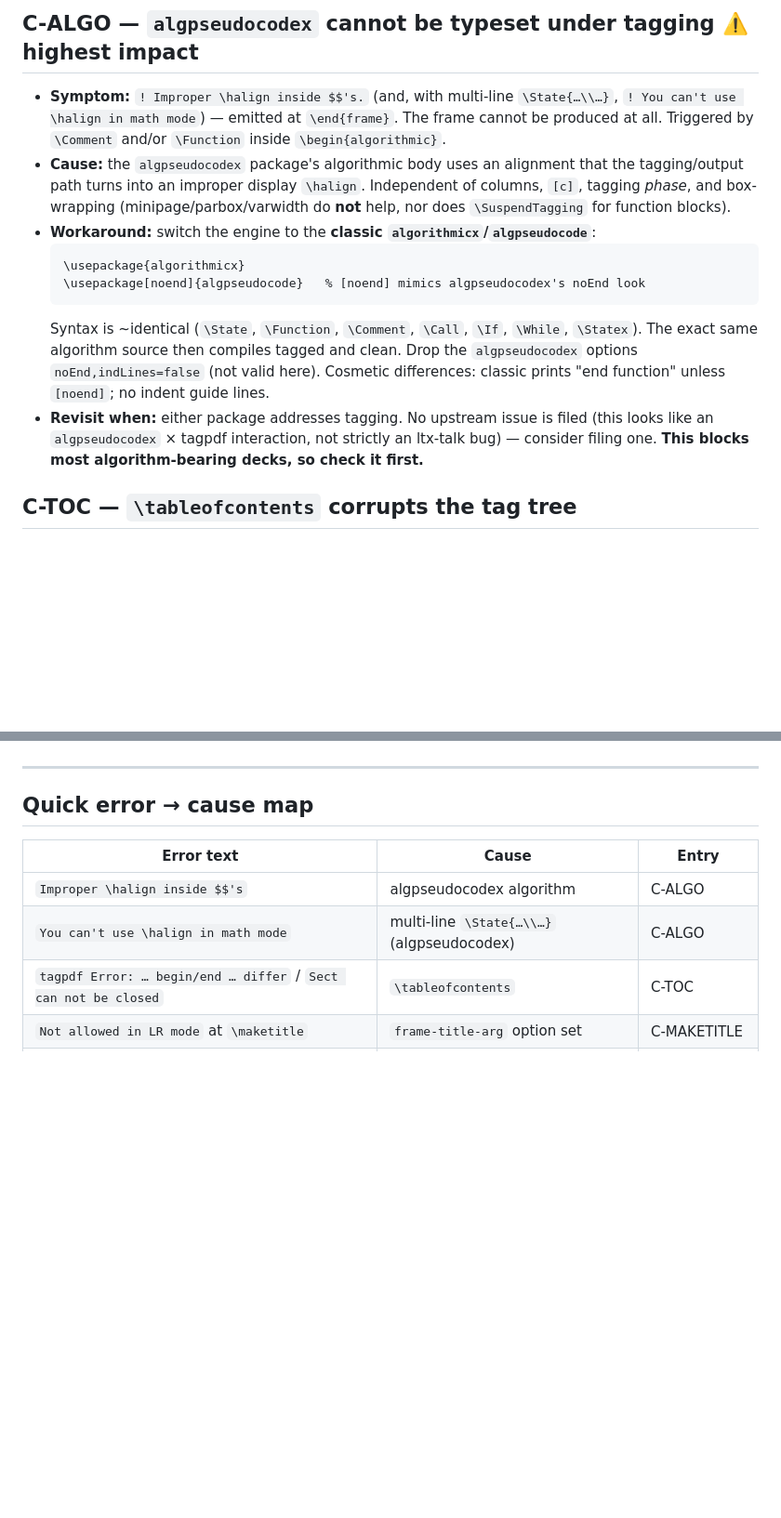
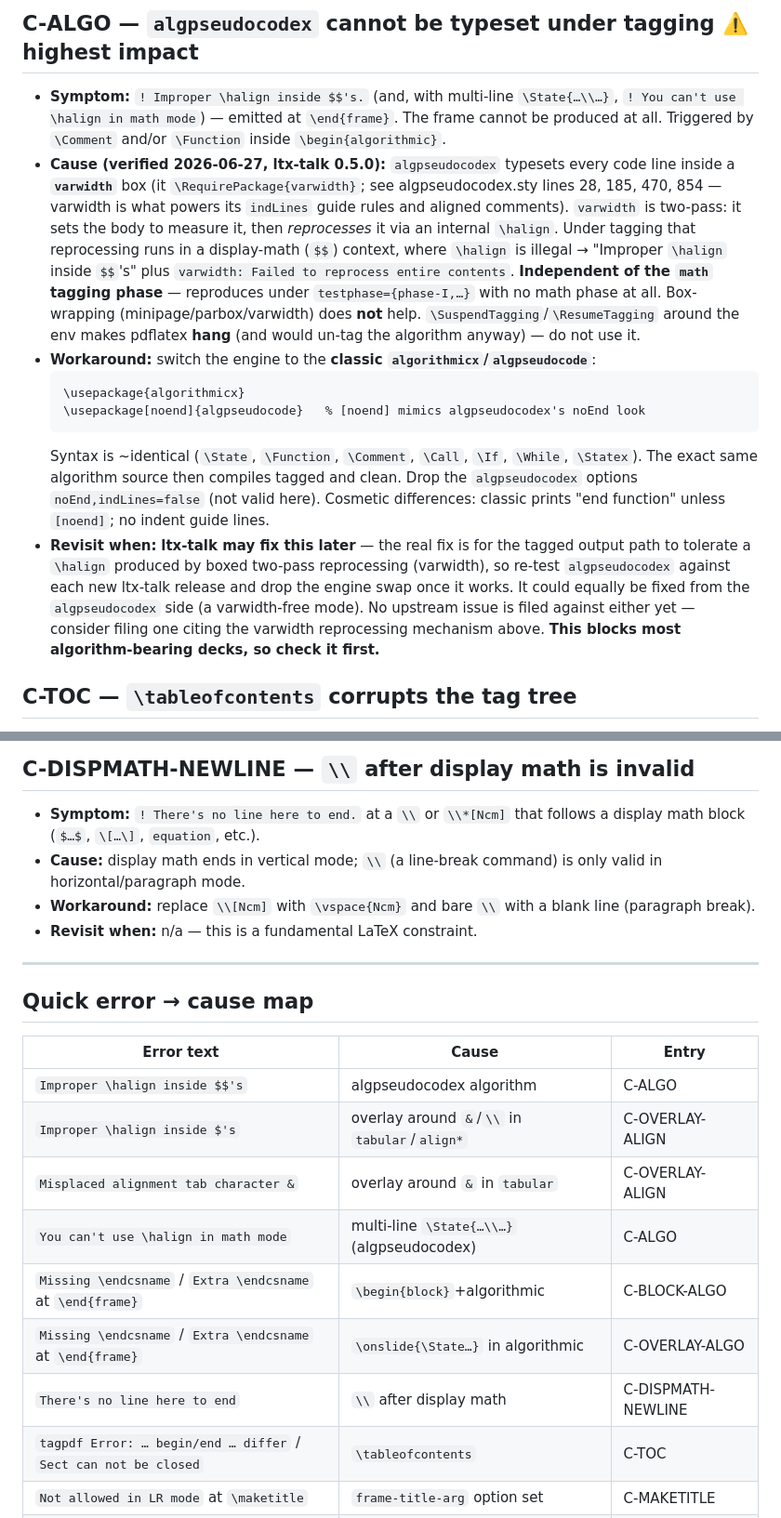
Before and after one commit to meneguzzi/beamer-to-ltx-talk, a Markdown page: references/compromises.md, 2 parts joined by grey strips. Shown at 93% size. Rendered like a GitHub page; blank space fills up the shorter version.

Commit message:
More compromises.

````diff
--- a/references/compromises.md
+++ b/references/compromises.md
@@ -16,10 +16,16 @@ why they are absent from the upstream quick-start docs.
 - **Symptom:** `! Improper \halign inside $$'s.` (and, with multi-line `\State{…\\…}`,
   `! You can't use \halign in math mode`) — emitted at `\end{frame}`. The frame cannot be
   produced at all. Triggered by `\Comment` and/or `\Function` inside `\begin{algorithmic}`.
-- **Cause:** the `algpseudocodex` package's algorithmic body uses an alignment that the
-  tagging/output path turns into an improper display `\halign`. Independent of columns,
-  `[c]`, tagging *phase*, and box-wrapping (minipage/parbox/varwidth do **not** help, nor
-  does `\SuspendTagging` for function blocks).
+- **Cause (verified 2026-06-27, ltx-talk 0.5.0):** `algpseudocodex` typesets every code
+  line inside a **`varwidth`** box (it `\RequirePackage{varwidth}`; see algpseudocodex.sty
+  lines 28, 185, 470, 854 — varwidth is what powers its `indLines` guide rules and aligned
+  comments). `varwidth` is two-pass: it sets the body to measure it, then *reprocesses* it
+  via an internal `\halign`. Under tagging that reprocessing runs in a display-math (`$$`)
+  context, where `\halign` is illegal → "Improper `\halign` inside `$$`'s" plus
+  `varwidth: Failed to reprocess entire contents`. **Independent of the `math` tagging
+  phase** — reproduces under `testphase={phase-I,…}` with no math phase at all. Box-wrapping
+  (minipage/parbox/varwidth) does **not** help. `\SuspendTagging`/`\ResumeTagging` around
+  the env makes pdflatex **hang** (and would un-tag the algorithm anyway) — do not use it.
 - **Workaround:** switch the engine to the **classic `algorithmicx`/`algpseudocode`**:
   ```latex
   \usepackage{algorithmicx}
@@ -29,9 +35,12 @@ why they are absent from the upstream quick-start docs.
   `\Statex`). The exact same algorithm source then compiles tagged and clean. Drop the
   `algpseudocodex` options `noEnd,indLines=false` (not valid here). Cosmetic differences:
   classic prints "end function" unless `[noend]`; no indent guide lines.
-- **Revisit when:** either package addresses tagging. No upstream issue is filed (this looks
-  like an `algpseudocodex` × tagpdf interaction, not strictly an ltx-talk bug) — consider
-  filing one. **This blocks most algorithm-bearing decks, so check it first.**
+- **Revisit when:** **ltx-talk may fix this later** — the real fix is for the tagged output
+  path to tolerate a `\halign` produced by boxed two-pass reprocessing (varwidth), so re-test
+  `algpseudocodex` against each new ltx-talk release and drop the engine swap once it works.
+  It could equally be fixed from the `algpseudocodex` side (a varwidth-free mode). No upstream
+  issue is filed against either yet — consider filing one citing the varwidth reprocessing
+  mechanism above. **This blocks most algorithm-bearing decks, so check it first.**
 
 ## C-TOC — `\tableofcontents` corrupts the tag tree
 
@@ -122,3 +198,12 @@ why they are absent from the upstream quick-start docs.
+## C-DISPMATH-NEWLINE — `\\` after display math is invalid
+
+- **Symptom:** `! There's no line here to end.` at a `\\` or `\\*[Ncm]` that follows a display
+  math block (`$…$`, `\[…\]`, `equation`, etc.).
+- **Cause:** display math ends in vertical mode; `\\` (a line-break command) is only valid in
+  horizontal/paragraph mode.
+- **Workaround:** replace `\\[Ncm]` with `\vspace{Ncm}` and bare `\\` with a blank line
+  (paragraph break).
+- **Revisit when:** n/a — this is a fundamental LaTeX constraint.
 
 ---
 
@@ -127,7 +212,12 @@ why they are absent from the upstream quick-start docs.
 | Error text | Cause | Entry |
 |---|---|---|
 | `Improper \halign inside $$'s` | algpseudocodex algorithm | C-ALGO |
+| `Improper \halign inside $'s` | overlay around `&`/`\\` in `tabular`/`align*` | C-OVERLAY-ALIGN |
+| `Misplaced alignment tab character &` | overlay around `&` in `tabular` | C-OVERLAY-ALIGN |
 | `You can't use \halign in math mode` | multi-line `\State{…\\…}` (algpseudocodex) | C-ALGO |
+| `Missing \endcsname` / `Extra \endcsname` at `\end{frame}` | `\begin{block}`+algorithmic | C-BLOCK-ALGO |
+| `Missing \endcsname` / `Extra \endcsname` at `\end{frame}` | `\onslide{\State…}` in algorithmic | C-OVERLAY-ALGO |
+| `There's no line here to end` | `\\` after display math | C-DISPMATH-NEWLINE |
 | `tagpdf Error: … begin/end … differ` / `Sect can not be closed` | `\tableofcontents` | C-TOC |
 | `Not allowed in LR mode` at `\maketitle` | `frame-title-arg` option set | C-MAKETITLE |
 | frame title appears as body text | braced title, no `\frametitle` | C-FRAMETITLE |
````
Also changed, not shown: other parts of references/compromises.md (+68 -1 lines).
